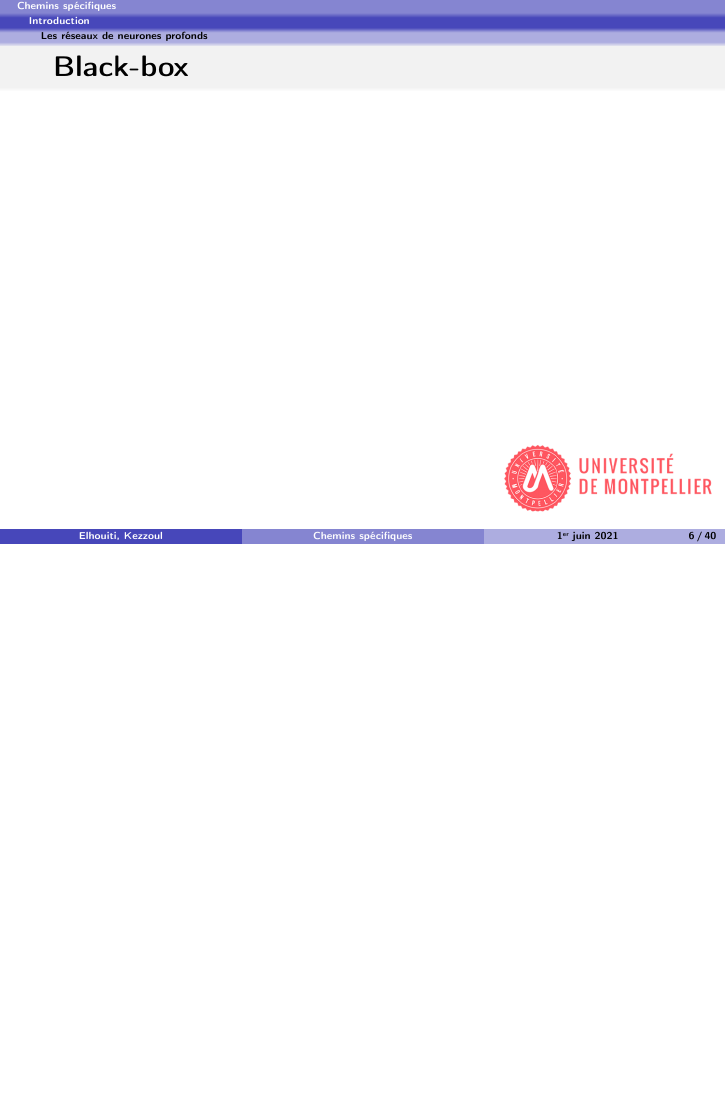
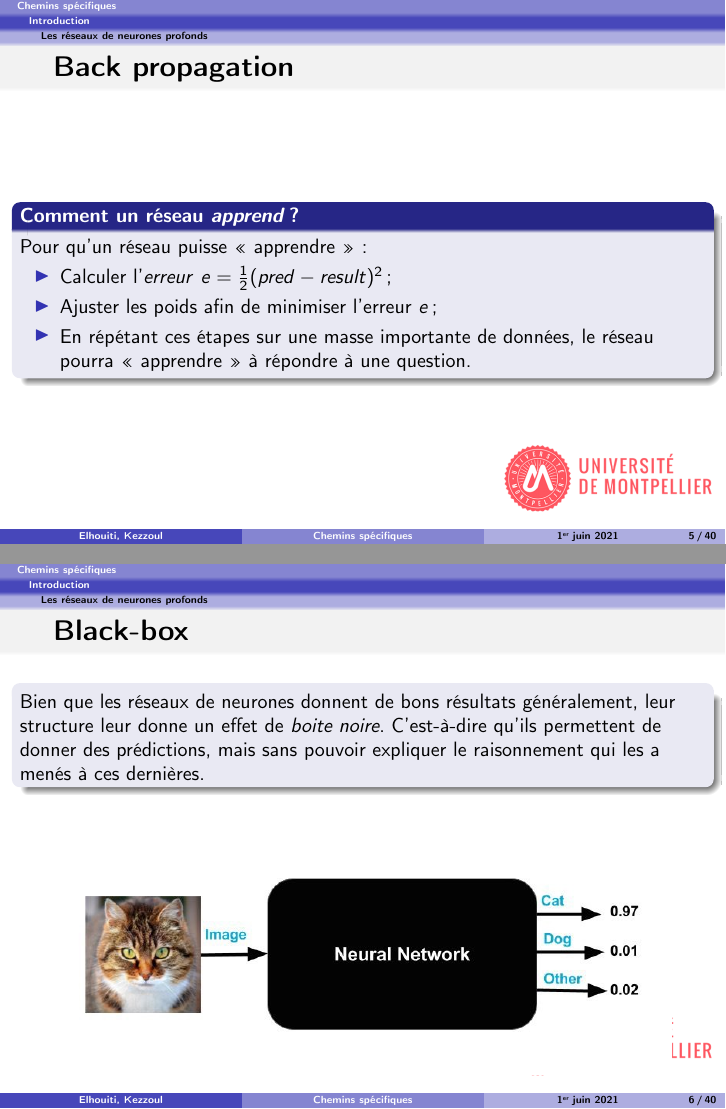
Before and after one commit to massykezzoul/mtq-neural-networks, LaTeX slides (soutenance/diapo.tex): page 6 of 41 before the commit and pages 5 and 6 of 41 after it, the two joined at a grey line, the shorter picture padded with empty space. Compiled offline with pdfLaTeX.

Commit message:
mizou mashi tawe3na tnaha ten

```diff
--- a/soutenance/diapo.tex
+++ b/soutenance/diapo.tex
@@ -75,11 +85,22 @@
 \end{frame}
+\placelogotrue
 
 \begin{frame}{Back propagation}
-
+    \begin{block}{Comment un réseau \textit{apprend} ?}
+        Pour qu'un réseau puisse « apprendre »:
+        \begin{itemize}
+            \item Calculer l'\textit{erreur} $ e = \frac{1}{2}(pred - result)^{2}$;
+            \item Ajuster les poids afin de minimiser l'erreur $ e $;
+            \item En répétant ces étapes sur une masse importante de données, le réseau pourra « apprendre » à répondre à une question.
+        \end{itemize}
+    \end{block}
 \end{frame}
 
 \begin{frame}{Black-box}
-
+    \begin{block}{}
+        Bien que les réseaux de neurones donnent de bons résultats généralement, leur structure leur donne un effet de \textit{boite noire}. C'est-à-dire qu'ils permettent de donner des prédictions, mais sans pouvoir expliquer le raisonnement qui les a menés à ces dernières.
+    \end{block}
+    \makebox[\textwidth]{\includegraphics[width=0.9\textwidth]{img/black-box.jpeg}}
 \end{frame}
 
 \placelogofalse
```
Also changed, not shown: soutenance/diapo.pdf, soutenance/img/ann-simple.png (added), soutenance/img/black-box.jpeg (added), soutenance/diapo.tex (12 more changed lines).
